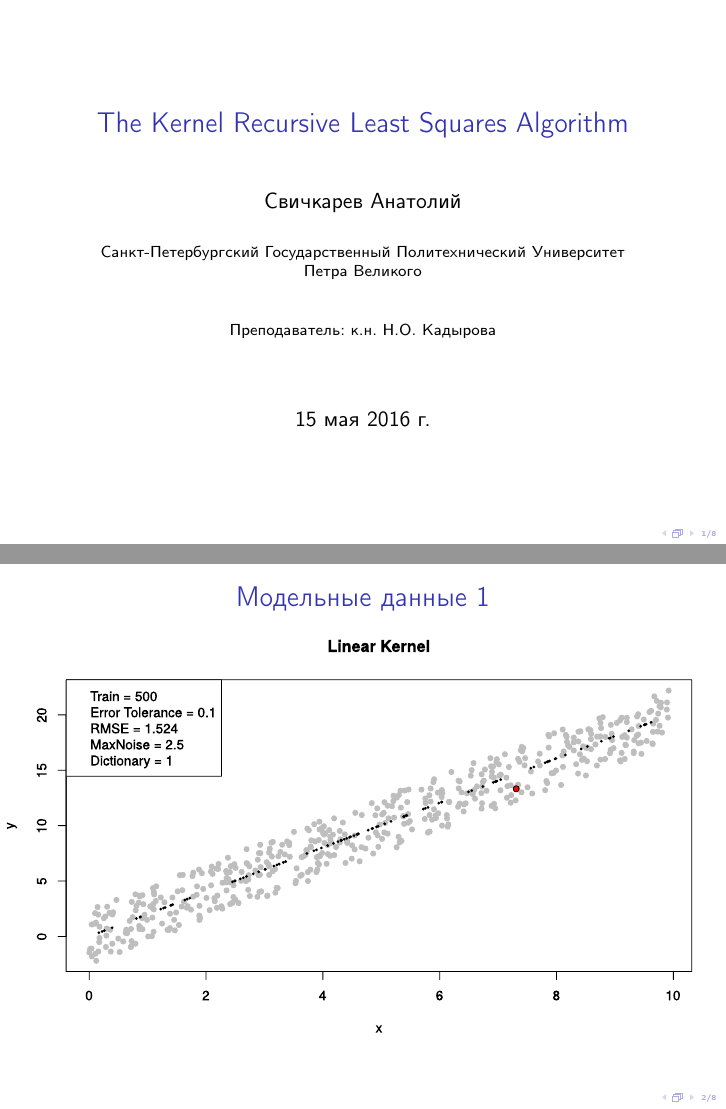
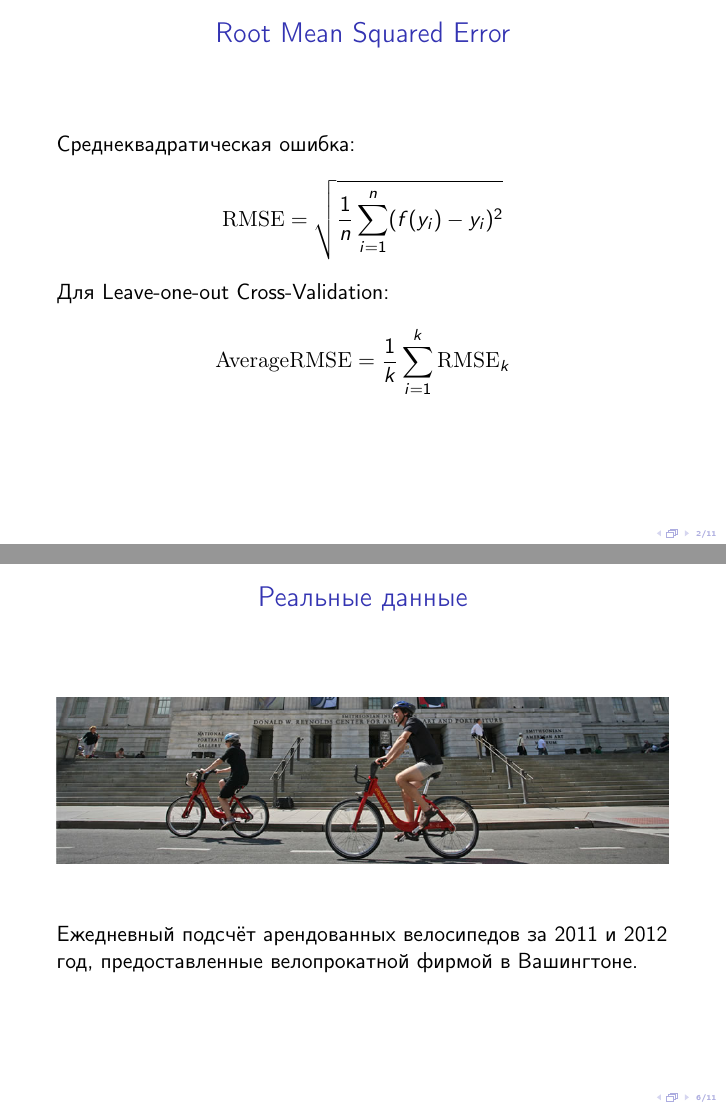
Before and after one commit to SvichkarevAnatoly/course-svm-presentation-project, LaTeX slides (svm.tex): pages 1 and 2 of 8 before the commit and pages 2 and 6 of 11 after it, joined at a grey line. Compiled offline with pdfLaTeX.

Commit message:
добавление слайдов с велопрокатом

```diff
--- a/svm.tex
+++ b/svm.tex
@@ -57,6 +57,18 @@
 \titlepage
 \end{frame}
 
+% теория
+\begin{frame}{Root Mean Squared Error}
+    Среднеквадратическая ошибка:
+    \begin{equation*}
+        \textrm{RMSE} = \sqrt{\frac{1}{n} \sum_{i=1}^{n} (f(y_i) - y_i)^2}
+    \end{equation*}
+    Для Leave-one-out Cross-Validation:
+    \begin{equation*}
+        \textrm{AverageRMSE} = \frac{1}{k} \sum_{i=1}^{k} \textrm{RMSE}_k
+    \end{equation*}
+\end{frame}
+
 % тестирование на модели
 \begin{frame}{Модельные данные 1}
     \fullsizegraphic{linear}
@@ -71,6 +83,22 @@
 \end{frame}
 
 % тестирование на реальных данных
+\begin{frame}{Реальные данные}
+    \includegraphics[width=\textwidth]{databike}
+    \bigskip
+
+    Ежедневный подсчёт арендованных велосипедов
+    за 2011 и 2012 год,
+    предоставленные велопрокатной фирмой в Вашингтоне.
+\end{frame}
+
+\begin{frame}{Велопрокат в СПб (Реклама)}
+    \begin{figure}
+        \includegraphics[width=\textwidth]{mapspb}
+        \caption{Велостанции и число доступных велоcипедов в СПб.}
+    \end{figure}
+\end{frame}
+
 \begin{frame}{Реальные данные. Опорные вектора. Попытка 1}
     \fullsizegraphic{sv1}
 \end{frame}
```
Also changed, not shown: img/databike.jpg (added), img/mapspb.png (added).
